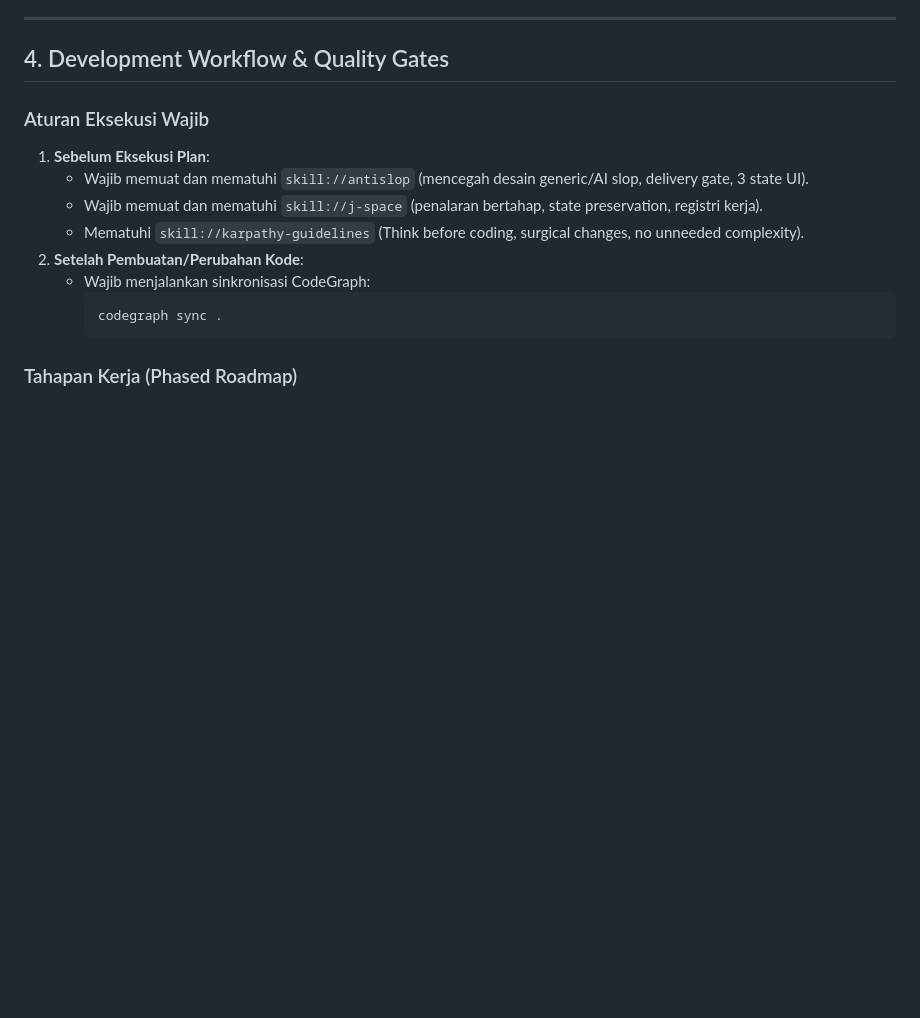
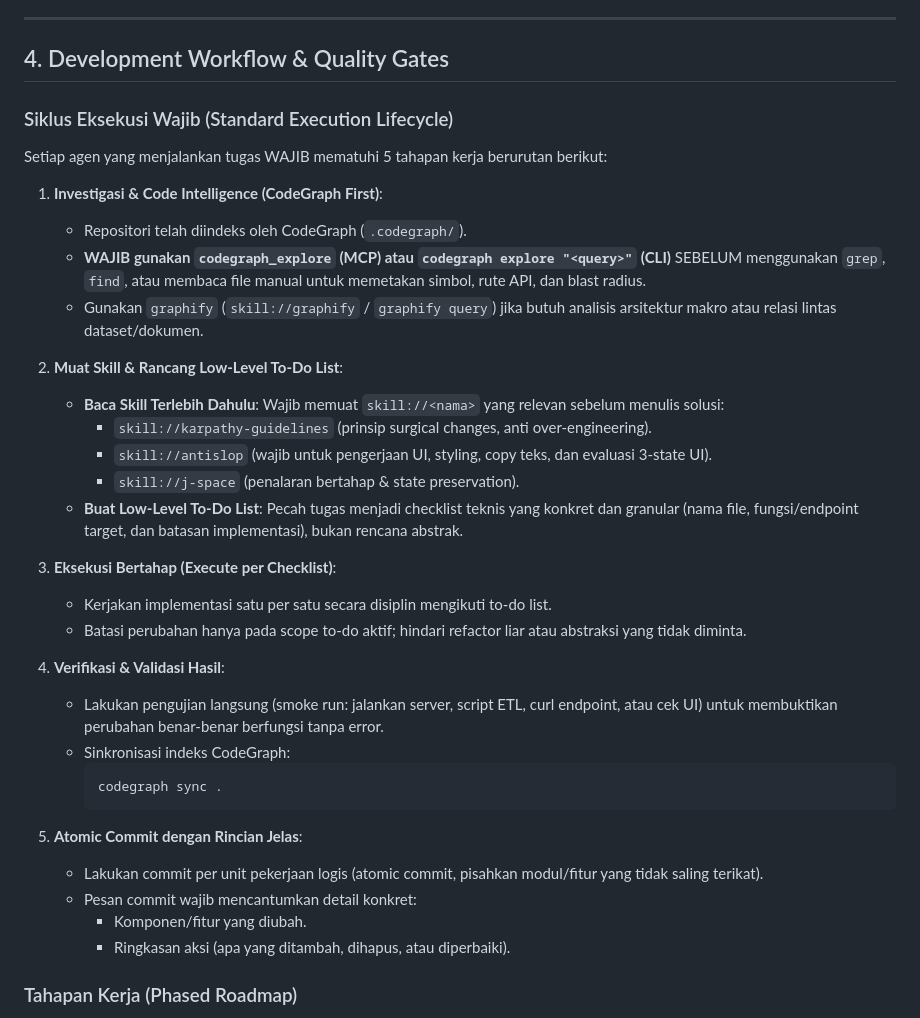
Before and after one commit to Primarizki21/Dashboard-IAK-EAI, a Markdown page: AGENTS.md, the part around the change. Rendered like a GitHub page; blank space fills up the shorter version.

Commit message:
docs(agents): enforce 5-step standard execution lifecycle in AGENTS.md
- Mandate CodeGraph exploration (codegraph_explore / codegraph explore) before grep/find/read for symbol navigation and blast radius auditing
- Add Graphify guidance for macro architecture and cross-document dependencies
- Require reading relevant skills (karpathy-guidelines, antislop, j-space) prior to implementation
- Enforce granular low-level to-do lists and disciplined step-by-step execution
- Require functional verification / smoke test before delivery and CodeGraph sync
- Formalize atomic commit policy requiring explicit change details

````diff
--- a/AGENTS.md
+++ b/AGENTS.md
@@ -73,16 +73,38 @@ flowchart LR
 
 ## 4. Development Workflow & Quality Gates
 
-### Aturan Eksekusi Wajib
-1. **Sebelum Eksekusi Plan**:
-   - Wajib memuat dan mematuhi `skill://antislop` (mencegah desain generic/AI slop, delivery gate, 3 state UI).
-   - Wajib memuat dan mematuhi `skill://j-space` (penalaran bertahap, state preservation, registri kerja).
-   - Mematuhi `skill://karpathy-guidelines` (Think before coding, surgical changes, no unneeded complexity).
-2. **Setelah Pembuatan/Perubahan Kode**:
-   - Wajib menjalankan sinkronisasi CodeGraph:
+### Siklus Eksekusi Wajib (Standard Execution Lifecycle)
+
+Setiap agen yang menjalankan tugas WAJIB mematuhi 5 tahapan kerja berurutan berikut:
+
+1. **Investigasi & Code Intelligence (CodeGraph First)**:
+   - Repositori telah diindeks oleh CodeGraph (`.codegraph/`).
+   - **WAJIB gunakan `codegraph_explore` (MCP) atau `codegraph explore "<query>"` (CLI)** SEBELUM menggunakan `grep`, `find`, atau membaca file manual untuk memetakan simbol, rute API, dan blast radius.
+   - Gunakan `graphify` (`skill://graphify` / `graphify query`) jika butuh analisis arsitektur makro atau relasi lintas dataset/dokumen.
+
+2. **Muat Skill & Rancang Low-Level To-Do List**:
+   - **Baca Skill Terlebih Dahulu**: Wajib memuat `skill://<nama>` yang relevan sebelum menulis solusi:
+     - `skill://karpathy-guidelines` (prinsip surgical changes, anti over-engineering).
+     - `skill://antislop` (wajib untuk pengerjaan UI, styling, copy teks, dan evaluasi 3-state UI).
+     - `skill://j-space` (penalaran bertahap & state preservation).
+   - **Buat Low-Level To-Do List**: Pecah tugas menjadi checklist teknis yang konkret dan granular (nama file, fungsi/endpoint target, dan batasan implementasi), bukan rencana abstrak.
+
+3. **Eksekusi Bertahap (Execute per Checklist)**:
+   - Kerjakan implementasi satu per satu secara disiplin mengikuti to-do list.
+   - Batasi perubahan hanya pada scope to-do aktif; hindari refactor liar atau abstraksi yang tidak diminta.
+
+4. **Verifikasi & Validasi Hasil**:
+   - Lakukan pengujian langsung (smoke run: jalankan server, script ETL, curl endpoint, atau cek UI) untuk membuktikan perubahan benar-benar berfungsi tanpa error.
+   - Sinkronisasi indeks CodeGraph:
      ```bash
      codegraph sync .
      ```
+
+5. **Atomic Commit dengan Rincian Jelas**:
+   - Lakukan commit per unit pekerjaan logis (atomic commit, pisahkan modul/fitur yang tidak saling terikat).
+   - Pesan commit wajib mencantumkan detail konkret:
+     - Komponen/fitur yang diubah.
+     - Ringkasan aksi (apa yang ditambah, dihapus, atau diperbaiki).
 
 ### Tahapan Kerja (Phased Roadmap)
 - **Tahap 1: Pengumpulan & Standarisasi Dataset Pertambangan** (5 dataset, min 3 format berbeda, simpan di `data/raw/`).
````
